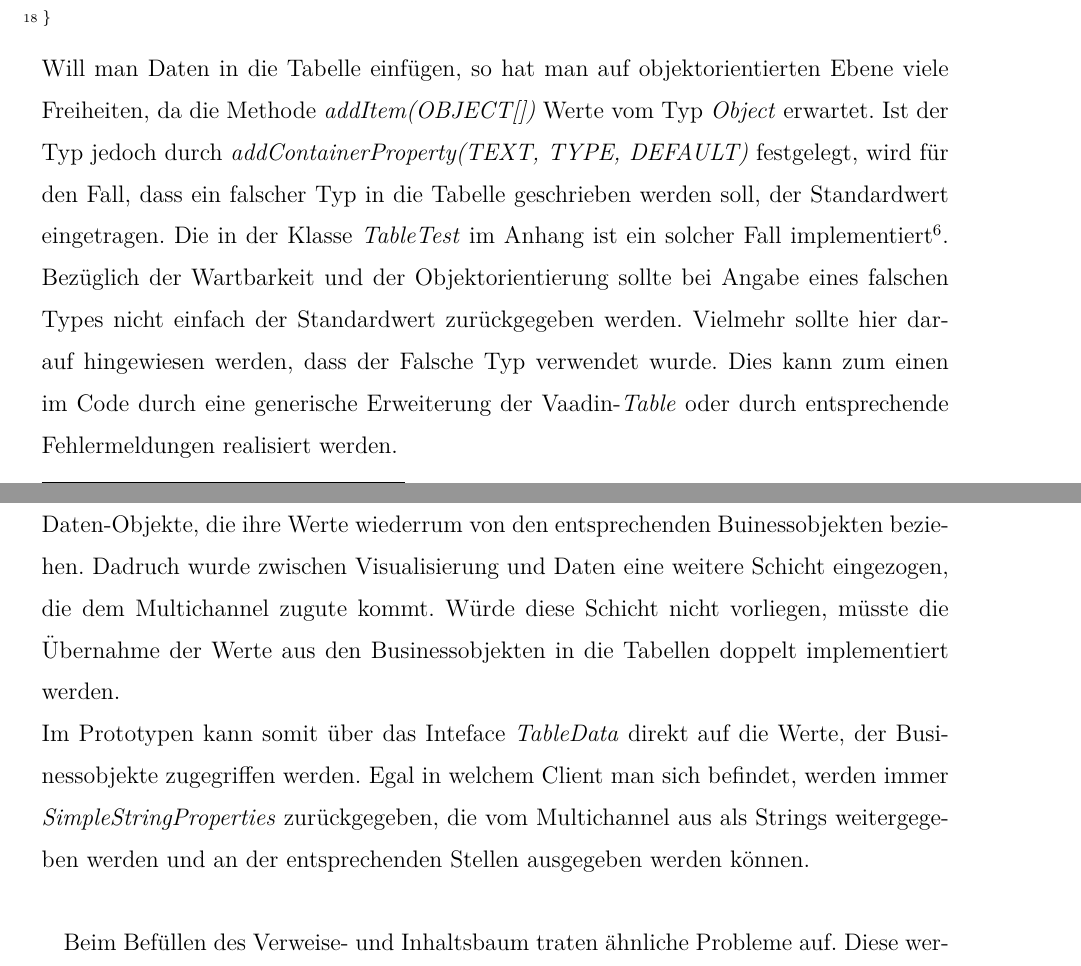
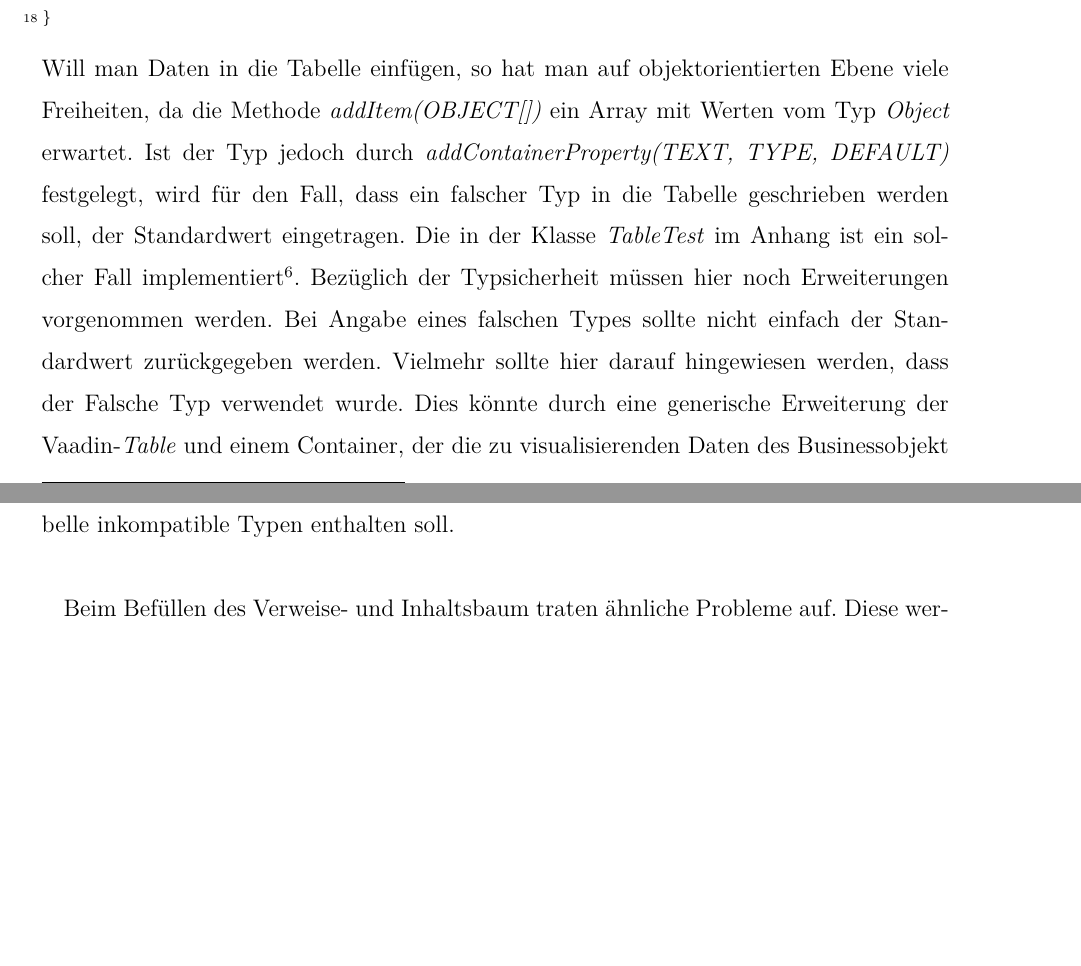
Before and after one commit to gundermann/pb4, a LaTeX document (PB4/document.tex): two parts of pages 9 and 10 of 18, joined at a grey line, cut so that both start at the same text, the shorter picture padded with empty space. Compiled offline with pdfLaTeX; the source files are stored in an older character set and shown here as Unicode.

Commit message:
Tabellen doch noch nicht fertig

```diff
--- a/PB4/document.tex
+++ b/PB4/document.tex
@@ -250,29 +250,20 @@ private void initLines(Table table) {
 }
 \end{lstlisting}
 Will man Daten in die Tabelle einfügen, so hat man auf objektorientierten Ebene
-viele Freiheiten, da die Methode \emph{addItem(OBJECT[])} Werte vom Typ
-\emph{Object} erwartet. Ist der Typ jedoch durch
+viele Freiheiten, da die Methode \emph{addItem(OBJECT[])} ein Array mit Werten
+vom Typ \emph{Object} erwartet. Ist der Typ jedoch durch
 \emph{addContainerProperty(TEXT, TYPE, DEFAULT)} festgelegt, wird für den
 Fall, dass ein falscher Typ in die Tabelle geschrieben werden soll, der
 Standardwert eingetragen. Die in der Klasse \emph{TableTest} im Anhang ist ein
 solcher Fall implementiert\footnote{vgl. Abbildung 3 - TestTable-GUI}.
-Bezüglich der Wartbarkeit und der Objektorientierung sollte bei Angabe eines
-falschen Types nicht einfach der Standardwert zurückgegeben werden. Vielmehr
-sollte hier darauf hingewiesen werden, dass der Falsche Typ verwendet wurde.
-Dies kann zum einen im Code durch eine generische Erweiterung der
-Vaadin-\emph{Table} oder durch entsprechende Fehlermeldungen realisiert
-werden.\\
-Bei Profil C/S werden nicht direkt die Objekte in die Tabellen geladen, sonder
-Tabellen-Daten-Objekte, die ihre Werte wiederrum von den entsprechenden
-Buinessobjekten beziehen. Dadruch wurde zwischen Visualisierung und Daten eine
-weitere Schicht eingezogen, die dem Multichannel zugute kommt. Würde diese
-Schicht nicht vorliegen, müsste die Übernahme der Werte aus den Businessobjekten
-in die Tabellen doppelt implementiert werden.\\
-Im Prototypen kann somit über das Inteface \emph{TableData} direkt auf die
-Werte, der Businessobjekte zugegriffen werden. Egal in welchem Client man sich
-befindet, werden immer \emph{SimpleStringProperties} zurückgegeben, die vom
-Multichannel aus als Strings weitergegeben werden und an der
-entsprechenden Stellen ausgegeben werden können.\\
+Bezüglich der Typsicherheit müssen hier noch Erweiterungen vorgenommen
+werden. Bei Angabe eines falschen Types sollte nicht einfach der Standardwert
+zurückgegeben werden. Vielmehr sollte hier darauf hingewiesen werden, dass der Falsche Typ verwendet wurde.
+Dies könnte durch eine generische Erweiterung der Vaadin-\emph{Table}
+und einem Container, der die zu visualisierenden Daten des
+Businessobjekt enthält, realisiert werden. Durch den Container wird dann
+ausgeschlossen, dass die Tabelle inkompatible Typen enthalten soll.\\
+%TODO Beispiel
 
 
   Beim Befüllen des Verweise- und Inhaltsbaum traten ähnliche Probleme auf.
```
